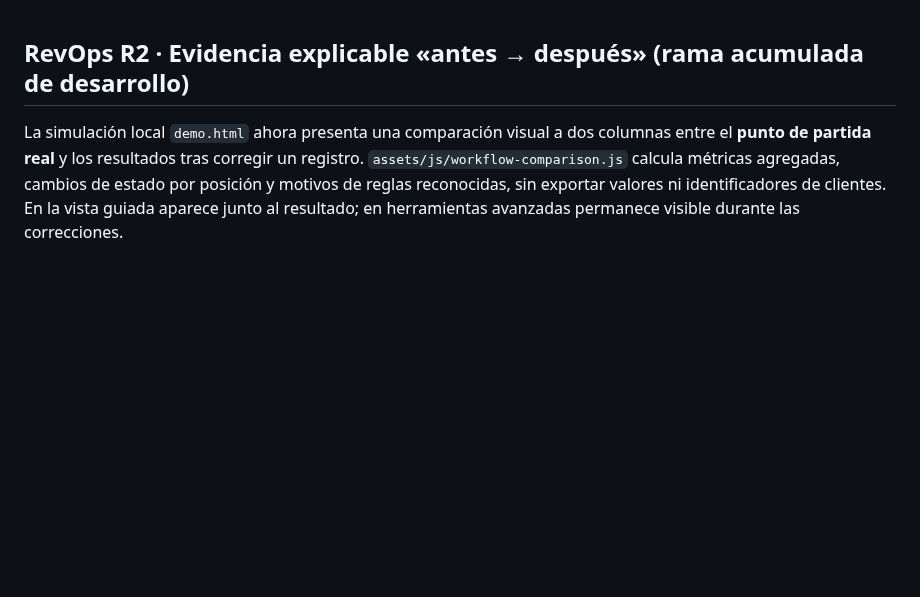
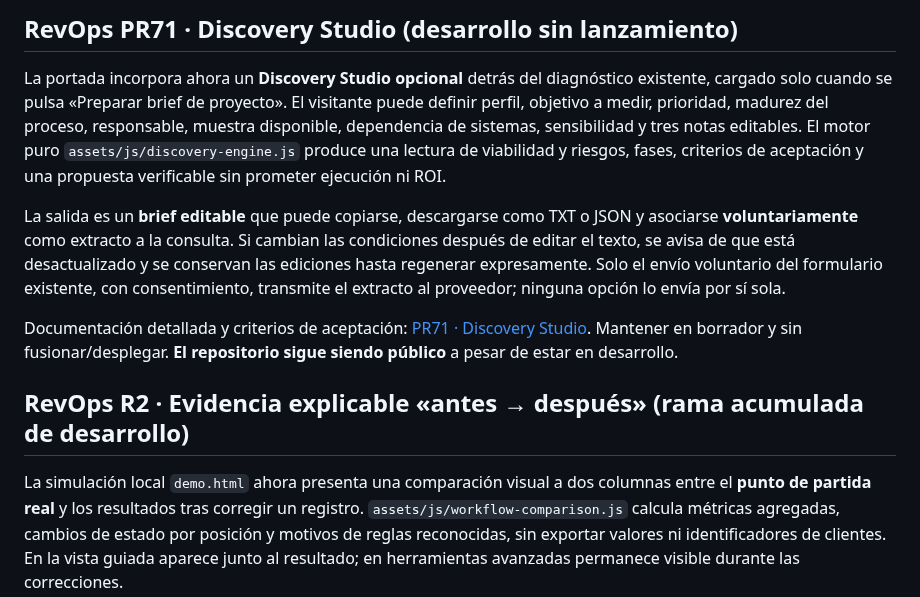
Before and after one commit to GracianB/revops-studio, a Markdown page: README.md, the part around the change. Drawn GitHub-style; blank space fills up the shorter version.

Commit message:
docs(pr71): map feature acceptance and reconcile supported 190-items backlog

```diff
--- a/README.md
+++ b/README.md
@@ -1,3 +1,11 @@
+## RevOps PR71 · Discovery Studio (desarrollo sin lanzamiento)
+
+La portada incorpora ahora un **Discovery Studio opcional** detrás del diagnóstico existente, cargado solo cuando se pulsa «Preparar brief de proyecto». El visitante puede definir perfil, objetivo a medir, prioridad, madurez del proceso, responsable, muestra disponible, dependencia de sistemas, sensibilidad y tres notas editables. El motor puro `assets/js/discovery-engine.js` produce una lectura de viabilidad y riesgos, fases, criterios de aceptación y una propuesta verificable sin prometer ejecución ni ROI.
+
+La salida es un **brief editable** que puede copiarse, descargarse como TXT o JSON y asociarse **voluntariamente** como extracto a la consulta. Si cambian las condiciones después de editar el texto, se avisa de que está desactualizado y se conservan las ediciones hasta regenerar expresamente. Solo el envío voluntario del formulario existente, con consentimiento, transmite el extracto al proveedor; ninguna opción lo envía por sí sola.
+
+Documentación detallada y criterios de aceptación: [PR71 · Discovery Studio](docs/PR71-DISCOVERY-STUDIO.md). Mantener en borrador y sin fusionar/desplegar. **El repositorio sigue siendo público** a pesar de estar en desarrollo.
+
 ## RevOps R2 · Evidencia explicable «antes → después» (rama acumulada de desarrollo)
 
 La simulación local `demo.html` ahora presenta una comparación visual a dos columnas entre el **punto de partida real** y los resultados tras corregir un registro. `assets/js/workflow-comparison.js` calcula métricas agregadas, cambios de estado por posición y motivos de reglas reconocidas, sin exportar valores ni identificadores de clientes. En la vista guiada aparece junto al resultado; en herramientas avanzadas permanece visible durante las correcciones.
```
